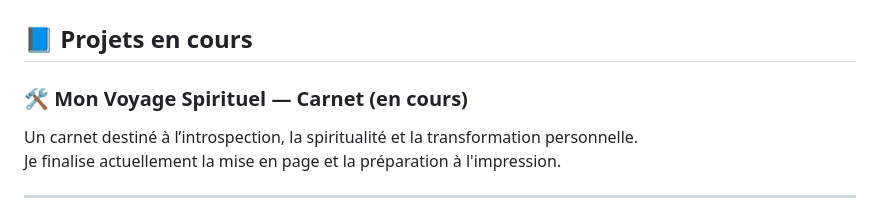
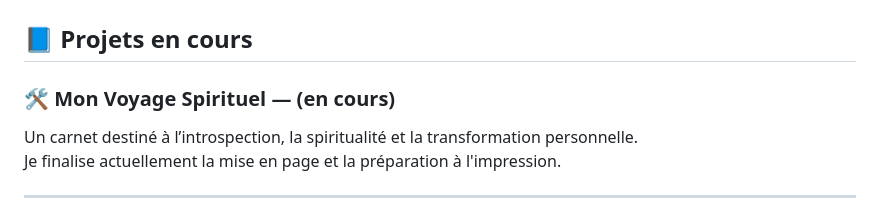
Before and after one commit to ulaeponon/ulaeponon, a Markdown page: README.md, the part around the change. GitHub-like rendering.

Commit message:
Revise project title in README
Updated project title for clarity.

```diff
--- a/README.md
+++ b/README.md
@@ -55,7 +55,7 @@ Application front reliant une API pour localiser les cinémas proches d’une ad
 
 ## 📘 Projets en cours
 
-### 🛠️ **Mon Voyage Spirituel — Carnet (en cours)**
+### 🛠️ **Mon Voyage Spirituel — (en cours)**
 Un carnet destiné à l’introspection, la spiritualité et la transformation personnelle.
 Je finalise actuellement la mise en page et la préparation à l'impression.
 
```
